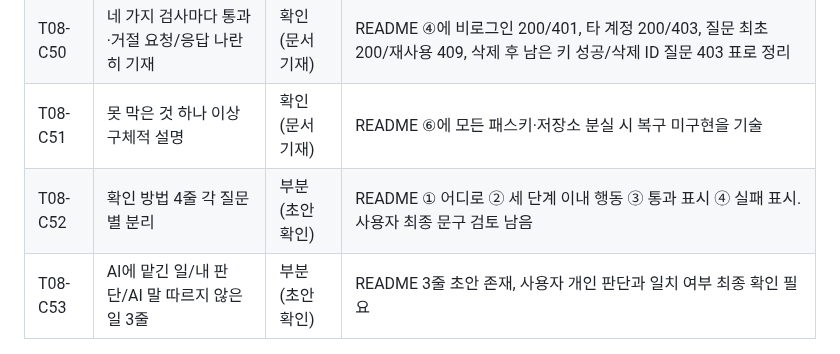
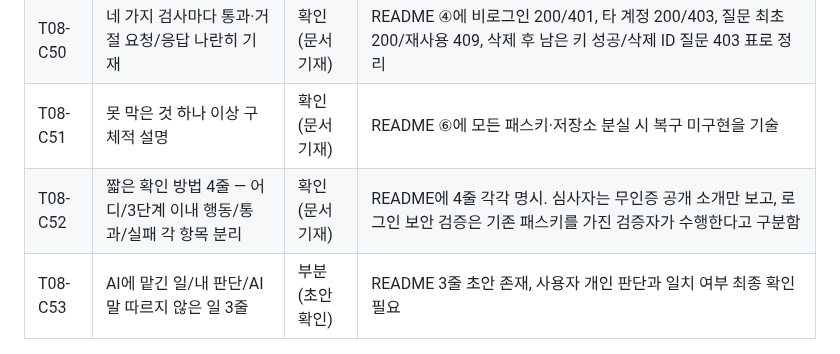
Before and after one commit to junyeong-lab/t08-passkey-intro, a Markdown page: T08_CHECKLIST.md, the part around the change. Rendered like a GitHub page.

Commit message:
docs: mark C52 four-line instructions aligned with original brief

```diff
--- a/T08_CHECKLIST.md
+++ b/T08_CHECKLIST.md
@@ -95,7 +95,7 @@
 | T08-C49 | 등록·로그인·로그아웃·비공개 조회 네 흐름의 소스 위치 | 확인(문서 기재) | README ③에서 HTML 이벤트와 Edge `register-*`, `login-*`, `logout`, `GET ?op=private` 위치 기재 |
 | T08-C50 | 네 가지 검사마다 통과·거절 요청/응답 나란히 기재 | 확인(문서 기재) | README ④에 비로그인 200/401, 타 계정 200/403, 질문 최초 200/재사용 409, 삭제 후 남은 키 성공/삭제 ID 질문 403 표로 정리 |
 | T08-C51 | 못 막은 것 하나 이상 구체적 설명 | 확인(문서 기재) | README ⑥에 모든 패스키·저장소 분실 시 복구 미구현을 기술 |
-| T08-C52 | 확인 방법 4줄 각 질문별 분리 | 부분(초안 확인) | README ① 어디로 ② 세 단계 이내 행동 ③ 통과 표시 ④ 실패 표시. 사용자 최종 문구 검토 남음 |
+| T08-C52 | 짧은 확인 방법 4줄 — 어디/3단계 이내 행동/통과/실패 각 항목 분리 | 확인(문서 기재) | README에 4줄 각각 명시. 심사자는 무인증 공개 소개만 보고, 로그인 보안 검증은 기존 패스키를 가진 검증자가 수행한다고 구분함 |
 | T08-C53 | AI에 맡긴 일/내 판단/AI 말 따르지 않은 일 3줄 | 부분(초안 확인) | README 3줄 초안 존재, 사용자 개인 판단과 일치 여부 최종 확인 필요 |
 
 ## 실제로 남은 일 (우선순위)
```
